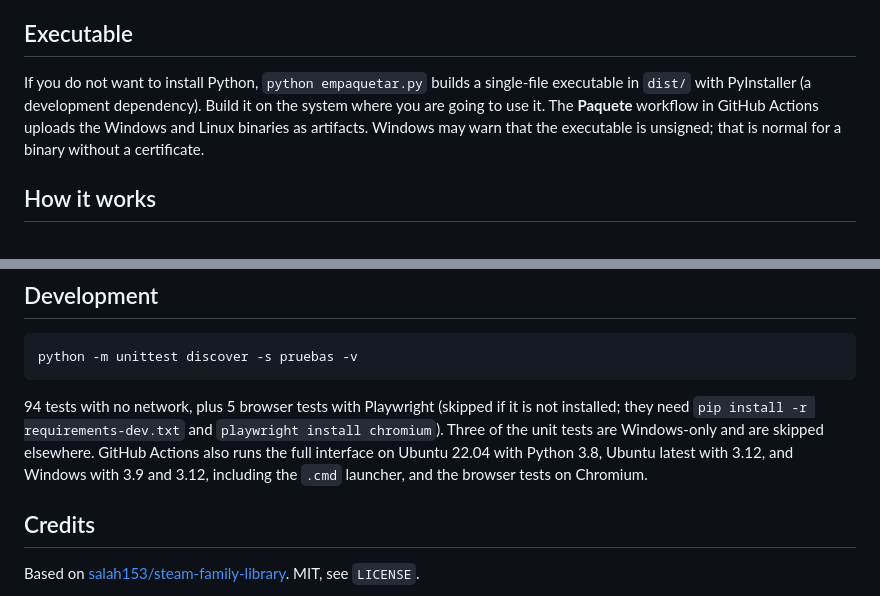
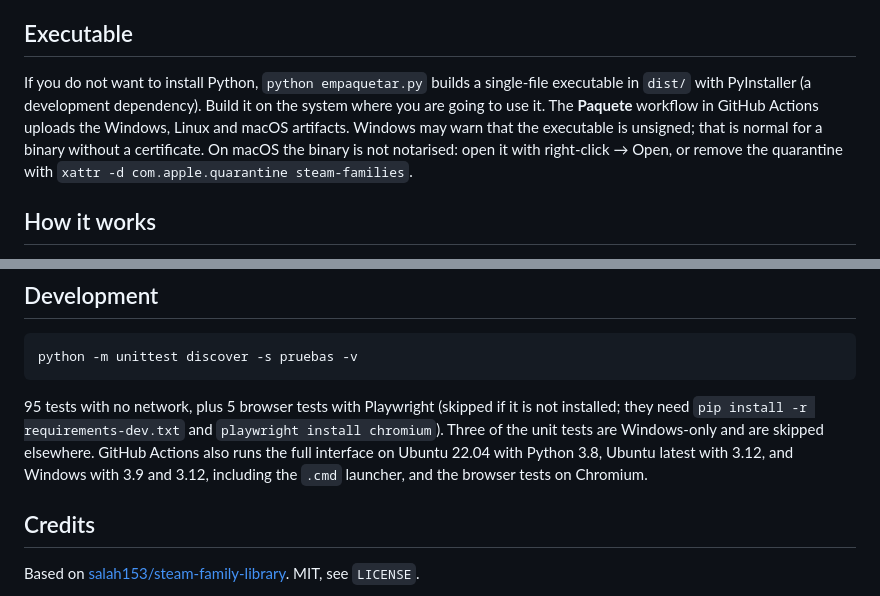
Before and after one commit to IkerAbad/steam-family-library, a Markdown page: README.md, 2 parts joined by grey strips. Rendered like a GitHub page.

````diff
--- a/README.md
+++ b/README.md
@@ -183,7 +183,7 @@ Options: `--datos`, `--api-key`, `--include-free`, `--include-non-games`, `--sin
 
 ## Executable
 
-If you do not want to install Python, `python empaquetar.py` builds a single-file executable in `dist/` with PyInstaller (a development dependency). Build it on the system where you are going to use it. The **Paquete** workflow in GitHub Actions uploads the Windows and Linux binaries as artifacts. Windows may warn that the executable is unsigned; that is normal for a binary without a certificate.
+If you do not want to install Python, `python empaquetar.py` builds a single-file executable in `dist/` with PyInstaller (a development dependency). Build it on the system where you are going to use it. The **Paquete** workflow in GitHub Actions uploads the Windows, Linux and macOS artifacts. Windows may warn that the executable is unsigned; that is normal for a binary without a certificate. On macOS the binary is not notarised: open it with right-click → Open, or remove the quarantine with `xattr -d com.apple.quarantine steam-families`.
 
 ## How it works
 
@@ -220,7 +220,7 @@ The three family endpoints are undocumented: they work today and may change tomo
 python -m unittest discover -s pruebas -v
 ```
 
-94 tests with no network, plus 5 browser tests with Playwright (skipped if it is not installed; they need `pip install -r requirements-dev.txt` and `playwright install chromium`). Three of the unit tests are Windows-only and are skipped elsewhere. GitHub Actions also runs the full interface on Ubuntu 22.04 with Python 3.8, Ubuntu latest with 3.12, and Windows with 3.9 and 3.12, including the `.cmd` launcher, and the browser tests on Chromium.
+95 tests with no network, plus 5 browser tests with Playwright (skipped if it is not installed; they need `pip install -r requirements-dev.txt` and `playwright install chromium`). Three of the unit tests are Windows-only and are skipped elsewhere. GitHub Actions also runs the full interface on Ubuntu 22.04 with Python 3.8, Ubuntu latest with 3.12, and Windows with 3.9 and 3.12, including the `.cmd` launcher, and the browser tests on Chromium.
 
 ## Credits
 
````
Also changed, not shown: other parts of README.md (+2 -2 lines), CHANGELOG.md (+4 -0 lines), docs/panel.png, 5 other files.
